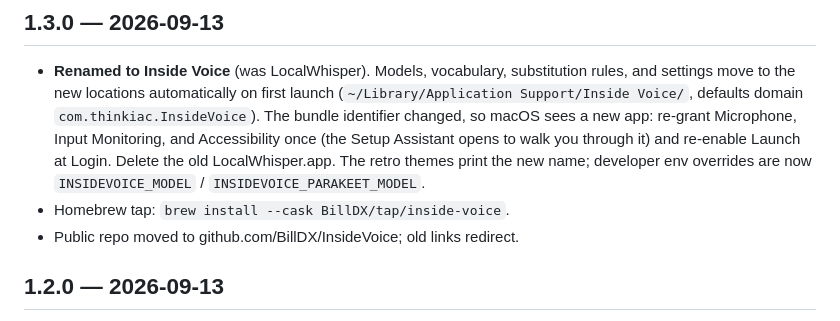
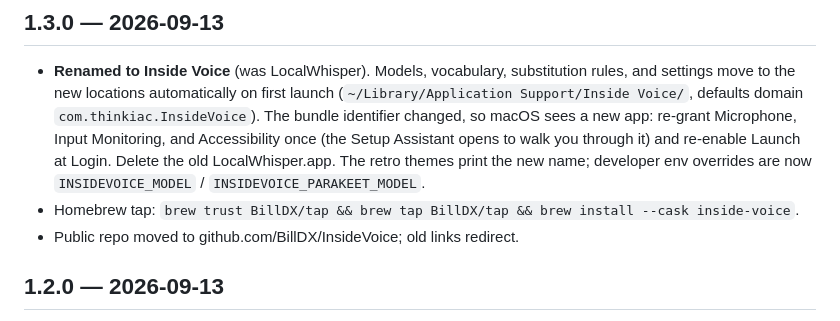
Before and after one commit to BillDX/InsideVoice, a Markdown page: CHANGELOG.md, the part around the change. GitHub-like rendering.

```diff
--- a/CHANGELOG.md
+++ b/CHANGELOG.md
@@ -11,7 +11,7 @@
   and re-enable Launch at Login. Delete the old LocalWhisper.app. The retro
   themes print the new name; developer env overrides are now
   `INSIDEVOICE_MODEL` / `INSIDEVOICE_PARAKEET_MODEL`.
-- Homebrew tap: `brew install --cask BillDX/tap/inside-voice`.
+- Homebrew tap: `brew trust BillDX/tap && brew tap BillDX/tap && brew install --cask inside-voice`.
 - Public repo moved to github.com/BillDX/InsideVoice; old links redirect.
 
 ## 1.2.0 — 2026-09-13
```
Also changed, not shown: README.md (+7 -3 lines).
